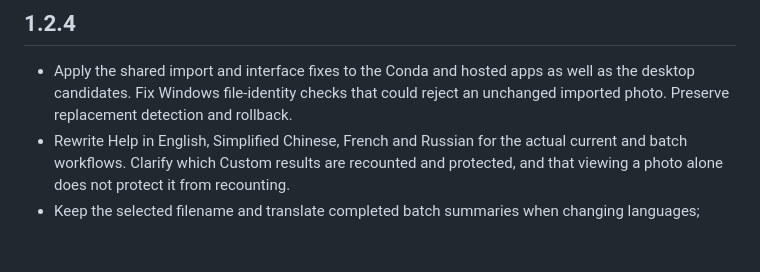
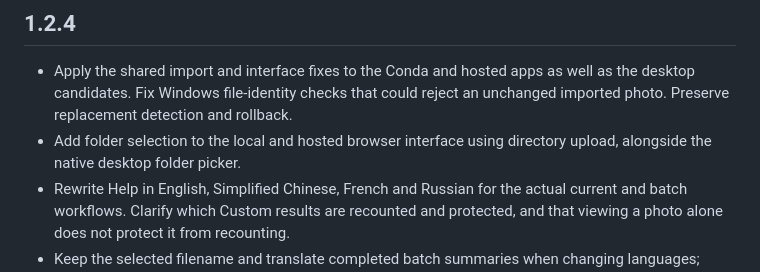
Before and after one commit to WeStrainGroup/WeCFU, a Markdown page: CHANGELOG.md, the part around the change. Rendered like a GitHub page; blank space fills up the shorter version.

```diff
--- a/CHANGELOG.md
+++ b/CHANGELOG.md
@@ -5,6 +5,8 @@
 - Apply the shared import and interface fixes to the Conda and hosted apps as
   well as the desktop candidates. Fix Windows file-identity checks that could
   reject an unchanged imported photo. Preserve replacement detection and rollback.
+- Add folder selection to the local and hosted browser interface using directory
+  upload, alongside the native desktop folder picker.
 - Rewrite Help in English, Simplified Chinese, French and Russian for the actual
   current and batch workflows. Clarify which Custom results are recounted and
   protected, and that viewing a photo alone does not protect it from recounting.
```
Also changed, not shown: README.md (+8 -4 lines), USAGE.md (+6 -4 lines).
